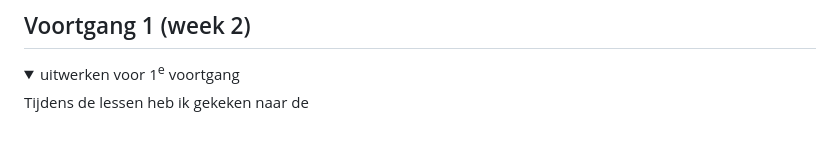
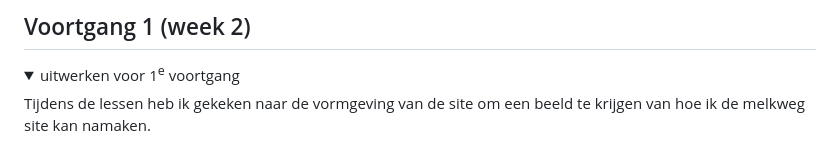
Before and after one commit to AidanMW22/Front-end-development, a Markdown page: README.md, the part around the change printed below. Drawn GitHub-style; folded sections open.

```diff
--- a/README.md
+++ b/README.md
@@ -71,5 +78,5 @@ Nb. Door *open* toe te voegen aan een *details* element kun je deze standaard op
 <details>
   <summary>uitwerken voor 1<sup>e</sup> voortgang</summary>
 
-Tijdens de lessen heb ik gekeken naar de
+Tijdens de lessen heb ik gekeken naar de vormgeving van de site om een beeld te krijgen van hoe ik de melkweg site kan namaken.
 
```
Also changed, not shown: other parts of README.md (+8 -0 lines).
